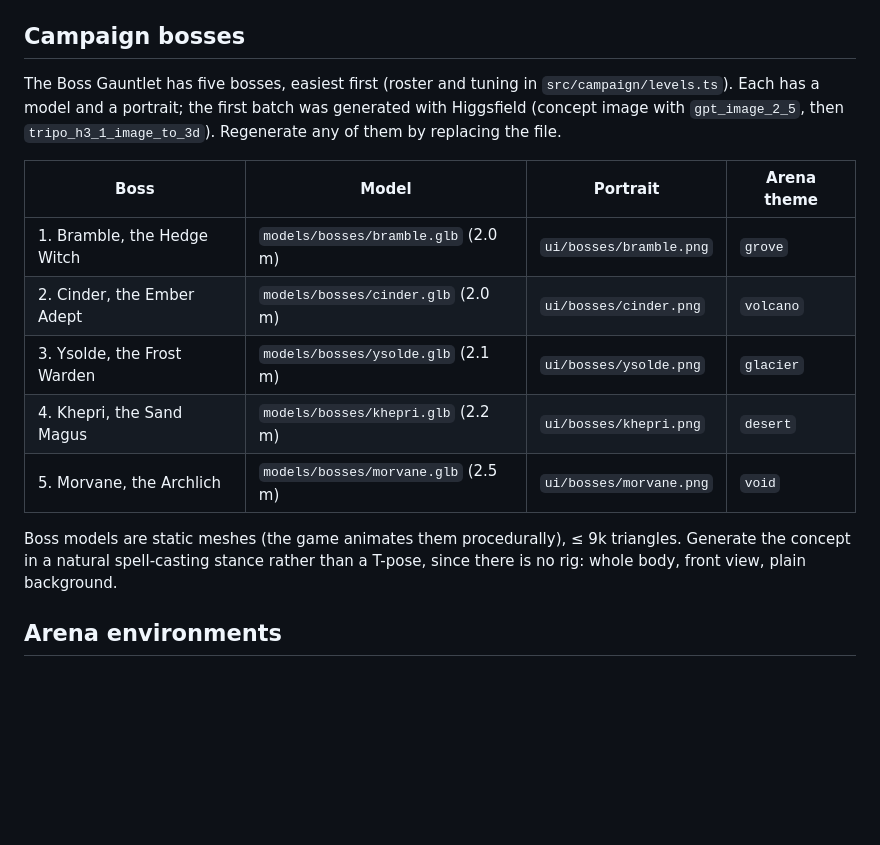
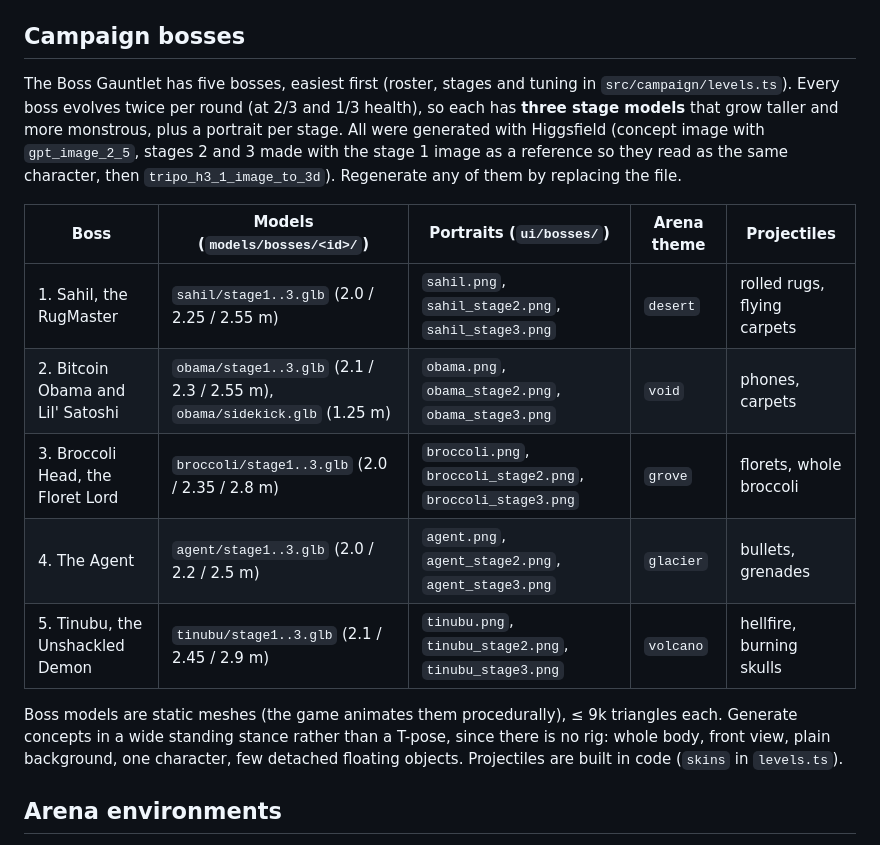
Before and after one commit to crrreatorrr/sproto-duel, a Markdown page: ASSETS.md, the part around the change. Drawn GitHub-style; blank space fills up the shorter version.

Commit message:
ASSETS.md: new boss roster with three stage models each
Co-Authored-By: Claude Opus 5.5 <noreply@anthropic.com>

```diff
--- a/ASSETS.md
+++ b/ASSETS.md
@@ -109,21 +109,25 @@ Meshopt-compressed GLBs load natively. If a model is still over budget, lower `-
 
 ## Campaign bosses
 
-The Boss Gauntlet has five bosses, easiest first (roster and tuning in `src/campaign/levels.ts`).
-Each has a model and a portrait; the first batch was generated with Higgsfield (concept image with
-`gpt_image_2_5`, then `tripo_h3_1_image_to_3d`). Regenerate any of them by replacing the file.
+The Boss Gauntlet has five bosses, easiest first (roster, stages and tuning in
+`src/campaign/levels.ts`). Every boss evolves twice per round (at 2/3 and 1/3 health), so each has
+**three stage models** that grow taller and more monstrous, plus a portrait per stage. All were
+generated with Higgsfield (concept image with `gpt_image_2_5`, stages 2 and 3 made with the stage 1
+image as a reference so they read as the same character, then `tripo_h3_1_image_to_3d`). Regenerate
+any of them by replacing the file.
 
-| Boss | Model | Portrait | Arena theme |
-|---|---|---|---|
-| 1. Bramble, the Hedge Witch | `models/bosses/bramble.glb` (2.0 m) | `ui/bosses/bramble.png` | `grove` |
-| 2. Cinder, the Ember Adept | `models/bosses/cinder.glb` (2.0 m) | `ui/bosses/cinder.png` | `volcano` |
-| 3. Ysolde, the Frost Warden | `models/bosses/ysolde.glb` (2.1 m) | `ui/bosses/ysolde.png` | `glacier` |
-| 4. Khepri, the Sand Magus | `models/bosses/khepri.glb` (2.2 m) | `ui/bosses/khepri.png` | `desert` |
-| 5. Morvane, the Archlich | `models/bosses/morvane.glb` (2.5 m) | `ui/bosses/morvane.png` | `void` |
+| Boss | Models (`models/bosses/<id>/`) | Portraits (`ui/bosses/`) | Arena theme | Projectiles |
+|---|---|---|---|---|
+| 1. Sahil, the RugMaster | `sahil/stage1..3.glb` (2.0 / 2.25 / 2.55 m) | `sahil.png`, `sahil_stage2.png`, `sahil_stage3.png` | `desert` | rolled rugs, flying carpets |
+| 2. Bitcoin Obama and Lil' Satoshi | `obama/stage1..3.glb` (2.1 / 2.3 / 2.55 m), `obama/sidekick.glb` (1.25 m) | `obama.png`, `obama_stage2.png`, `obama_stage3.png` | `void` | phones, carpets |
+| 3. Broccoli Head, the Floret Lord | `broccoli/stage1..3.glb` (2.0 / 2.35 / 2.8 m) | `broccoli.png`, `broccoli_stage2.png`, `broccoli_stage3.png` | `grove` | florets, whole broccoli |
+| 4. The Agent | `agent/stage1..3.glb` (2.0 / 2.2 / 2.5 m) | `agent.png`, `agent_stage2.png`, `agent_stage3.png` | `glacier` | bullets, grenades |
+| 5. Tinubu, the Unshackled Demon | `tinubu/stage1..3.glb` (2.1 / 2.45 / 2.9 m) | `tinubu.png`, `tinubu_stage2.png`, `tinubu_stage3.png` | `volcano` | hellfire, burning skulls |
 
-Boss models are static meshes (the game animates them procedurally), ≤ 9k triangles. Generate the
-concept in a natural spell-casting stance rather than a T-pose, since there is no rig: whole body,
-front view, plain background.
+Boss models are static meshes (the game animates them procedurally), ≤ 9k triangles each. Generate
+concepts in a wide standing stance rather than a T-pose, since there is no rig: whole body, front
+view, plain background, one character, few detached floating objects. Projectiles are built in code
+(`skins` in `levels.ts`).
 
 ## Arena environments
 
```
